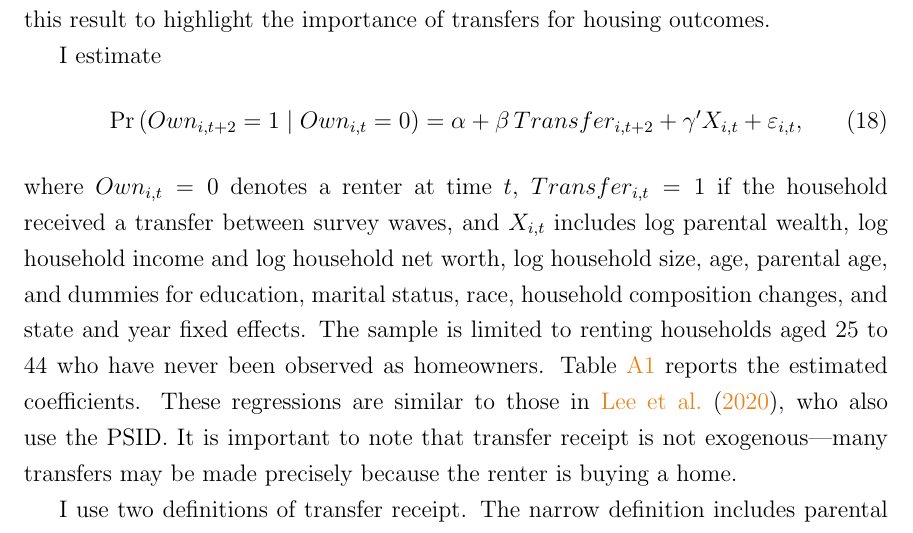
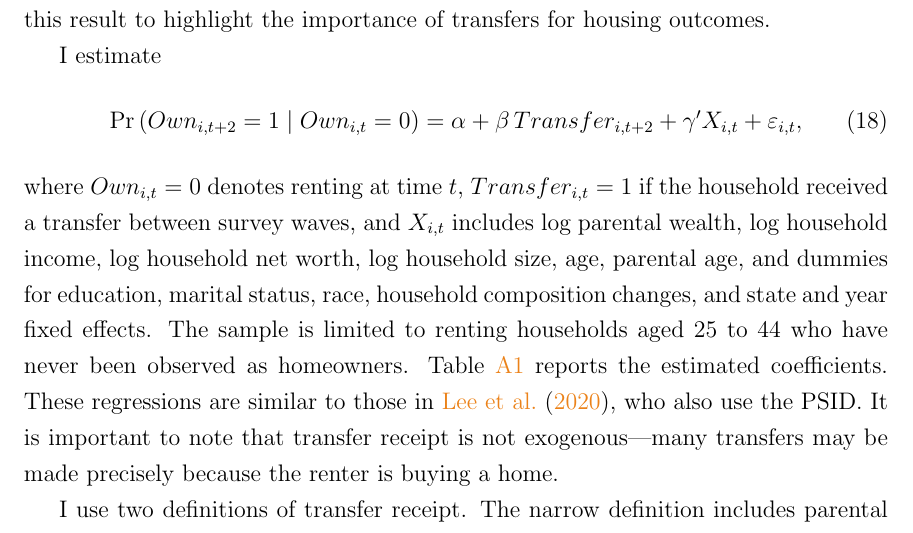
Before and after one commit to eirikbrandsaas/HomeownershipBankMomDad.jl, a LaTeX paper (docs/Homeownership_BankOfMomAndDad.tex): part of page 49 of 64, cut so that both start at the same text. Compiled offline with pdfLaTeX.

Commit message:
More minor text changes

```diff
--- a/docs/Homeownership_BankOfMomAndDad.tex
+++ b/docs/Homeownership_BankOfMomAndDad.tex
@@ -798,13 +798,11 @@ I estimate
 	= \alpha + \beta\,Transfer_{i,t+2}
 	  + \gamma' X_{i,t} + \varepsilon_{i,t},
 \end{equation}
-where \(Own_{i,t}=0\) denotes a renter at time \(t\), \(Transfer_{i,t}=1\) if the household received a transfer between survey waves, and \(X_{i,t}\) includes log parental wealth, log household income and log household net worth, log household size, age, parental age, and dummies for  education, marital status, race, household composition changes, and state and year fixed effects. The sample is limited to renting households aged 25 to 44 who have never been observed as homeowners. Table \ref{tab:newowners} reports the estimated coefficients. These regressions are similar to those in \cite{Lee2018}, who also use the PSID.  It is important to note that transfer receipt is not exogenous---many transfers may be made precisely because the renter is buying a home.
+where \(Own_{i,t}=0\) denotes renting at time \(t\), \(Transfer_{i,t}=1\) if the household received a transfer between survey waves, and \(X_{i,t}\) includes log parental wealth, log household income, log household net worth, log household size, age, parental age, and dummies for  education, marital status, race, household composition changes, and state and year fixed effects. The sample is limited to renting households aged 25 to 44 who have never been observed as homeowners. Table \ref{tab:newowners} reports the estimated coefficients. These regressions are similar to those in \cite{Lee2018}, who also use the PSID.  It is important to note that transfer receipt is not exogenous---many transfers may be made precisely because the renter is buying a home.
 
 I use two definitions of transfer receipt. The narrow definition includes parental gifts over \$500 in 2012, limiting the sample to renters in 2011. The broad definition includes any gift or inheritance over \$10,000 reported in any wave, or a large parental gift in 2012. This allows for household fixed effects and a larger sample, but captures only large transfers and includes some non-parental ones.
 
-
 In a univariate regression, receiving a parental transfer is associated with a 2.9 percentage point higher probability of becoming a homeowner in 2013 among renters in 2011. With a full set of controls parental transfers are associated with a 1.2 percentage point higher probability of becoming a homeowner. This represents a substantial increase relative to the baseline rent-to-own transition rate of about 14\%, though the effect is not statistically significant.
-
 
 To increase statistical power, I now use the broader transfer definition, which includes all large transfers. This expands the sample size tenfold but reduces the transfer receipt rate to around 3\%, while the median transfer size rises from \$1,500 to \$24,200. The broader sample also allows me to follow renters over time and include household fixed effects. In a univariate regression, transfer receipt is associated with a 21.9 percentage point increase in the probability of becoming a homeowner. Even with a full set of controls, the effect remains large and statistically significant: 13.5 percentage points in the OLS specification ($p<0.001$) and 7.9 percentage points with household fixed effects ($p<0.1$). These magnitudes are substantial compared to the baseline rent-to-own transition rate of 18\%.
 
```
Also changed, not shown: docs/Homeownership_BankOfMomAndDad.pdf.
